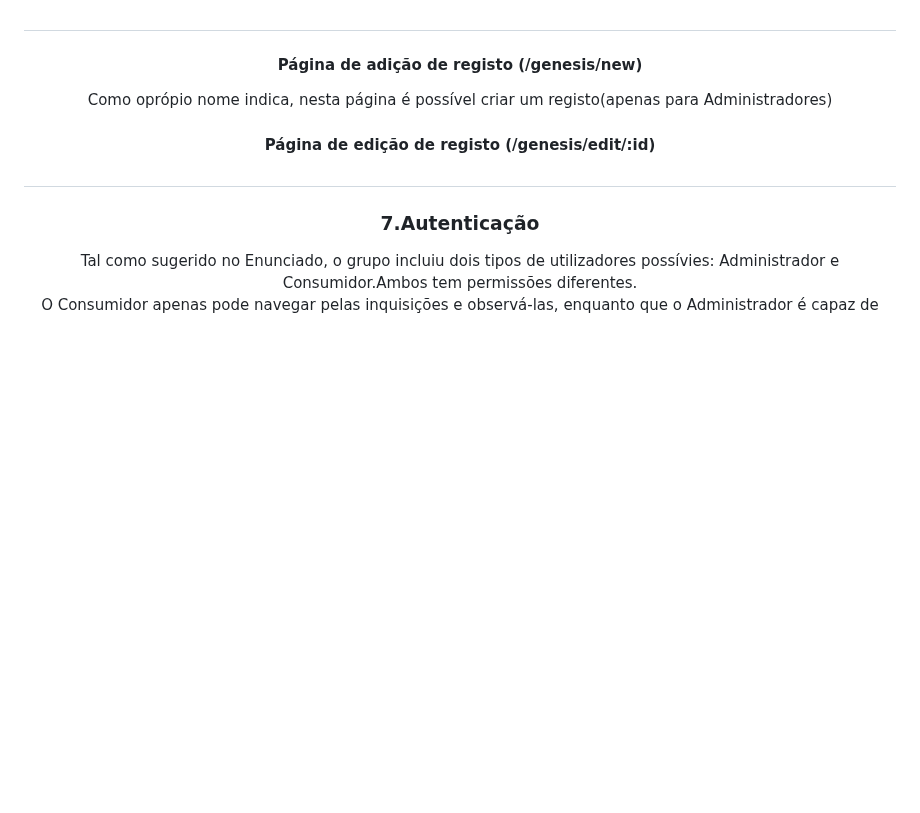
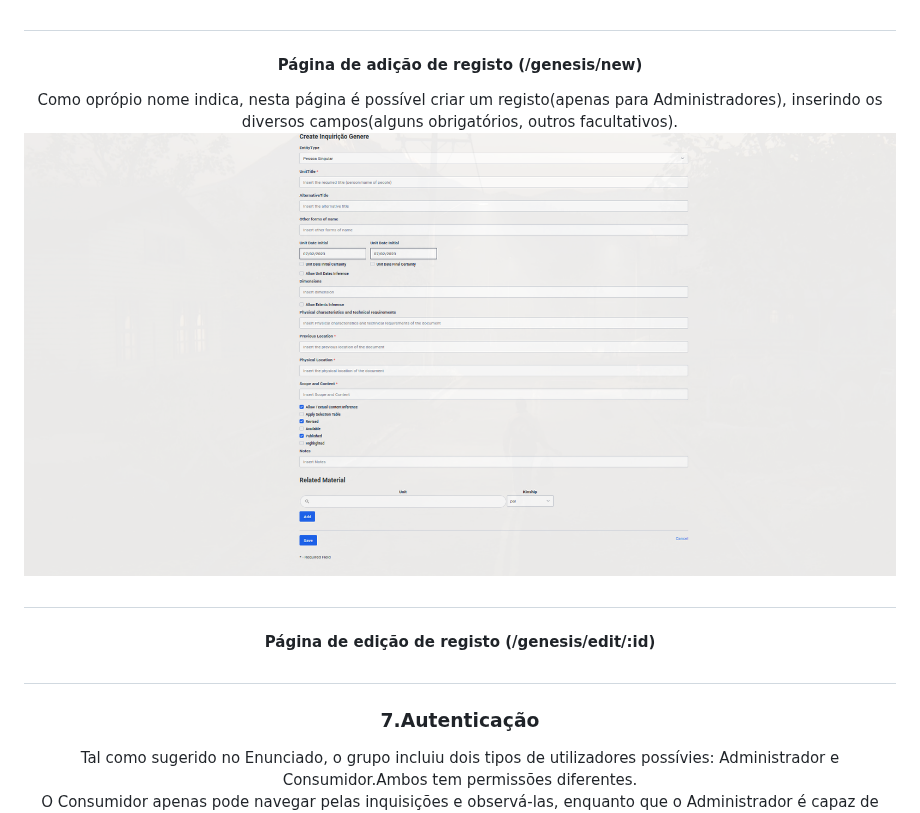
Before and after one commit to ARTurleite6/EW_PL, a Markdown page: README.md, the part around the change. Drawn GitHub-style; blank space fills up the shorter version.

```diff
--- a/README.md
+++ b/README.md
@@ -104,7 +104,9 @@ Na página de inquirição, é possível observar todos os campos daquele docume
 <h4>
         Página de adição de registo (/genesis/new)
 </h4>
-Como oprópio nome indica, nesta página é possível criar um registo(apenas para Administradores)
+Como oprópio nome indica, nesta página é possível criar um registo(apenas para Administradores), inserindo os diversos campos(alguns obrigatórios, outros facultativos).
+<img title="Inq Page" alt="Alt text" src="https://github.com/ARTurleite6/EW_PL/blob/main/pics/createpage.png" width="1000" >
+    <h2></h2>
 
 <h4>
         Página de edição de registo (/genesis/edit/:id)
```
